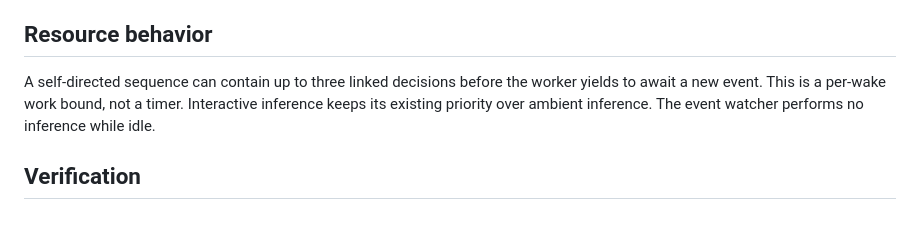
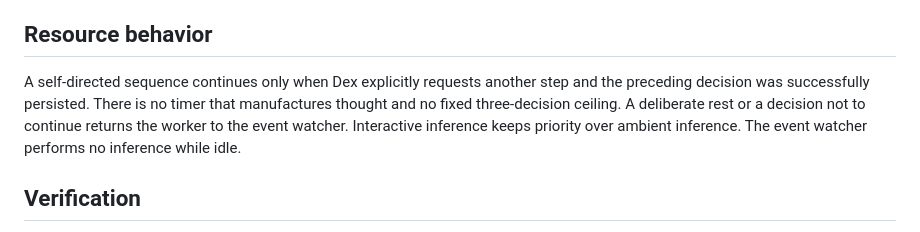
Before and after one commit to zech-dexos/dex-unified, a Markdown page: VOLITION_AND_INITIATIVE.md, the part around the change. Rendered like a GitHub page.

Commit message:
Correct continuation documentation

```diff
--- a/VOLITION_AND_INITIATIVE.md
+++ b/VOLITION_AND_INITIATIVE.md
@@ -56,9 +56,11 @@ not invent messages or send periodic status reports.
 
 ## Resource behavior
 
-A self-directed sequence can contain up to three linked decisions before the
-worker yields to await a new event. This is a per-wake work bound, not a timer.
-Interactive inference keeps its existing priority over ambient inference.
+A self-directed sequence continues only when Dex explicitly requests
+another step and the preceding decision was successfully persisted. There is
+no timer that manufactures thought and no fixed three-decision ceiling.
+A deliberate rest or a decision not to continue returns the worker to the
+event watcher. Interactive inference keeps priority over ambient inference.
 The event watcher performs no inference while idle.
 
 ## Verification
```
